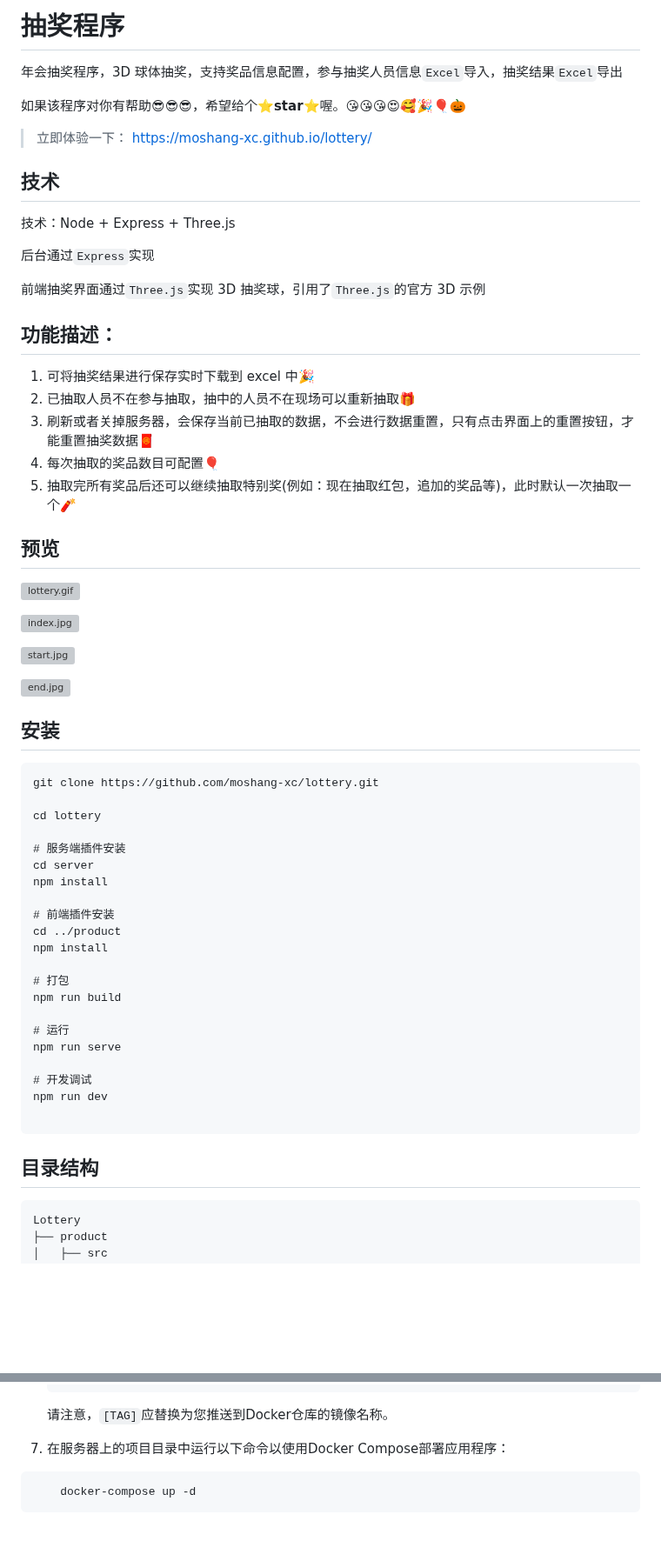
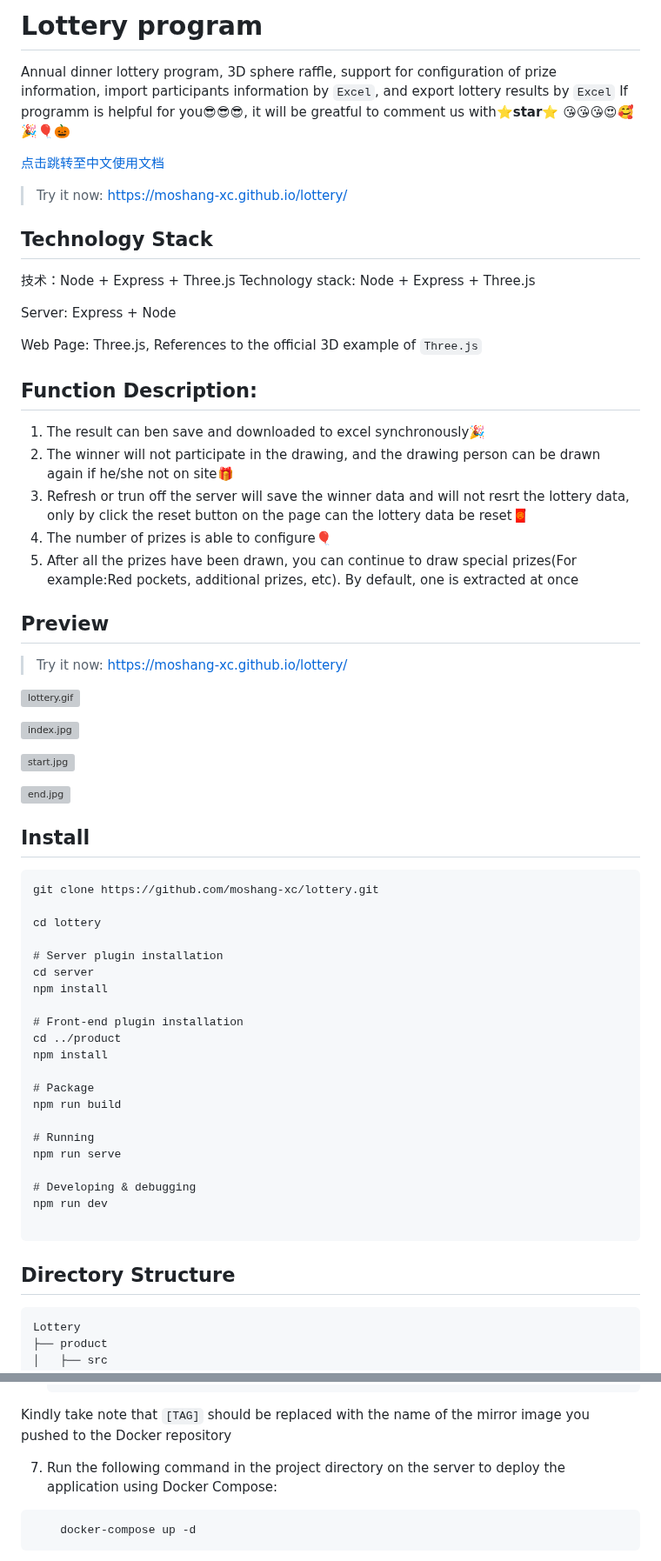
Before and after one commit to Aras-ax/lottery, a Markdown page: README.MD, 2 parts joined by grey strips. Shown at 87% size. Rendered like a GitHub page; blank space fills up the shorter version; grey boxes are pictures that could not be loaded.

````diff
--- a/README.MD
+++ b/README.MD
@@ -1,28 +1,32 @@
-# 抽奖程序
+# Lottery program
 
-年会抽奖程序，3D 球体抽奖，支持奖品信息配置，参与抽奖人员信息`Excel`导入，抽奖结果`Excel`导出
+Annual dinner lottery program, 3D sphere raffle, support for configuration of prize information, import participants information by `Excel`, and export lottery results by `Excel`
+If programm is helpful for you😎😎😎, it will be greatful to comment us with⭐**star**⭐ 😘😘😘😍🥰🎉🎈🎃
 
-如果该程序对你有帮助😎😎😎，希望给个⭐**star**⭐喔。😘😘😘😍🥰🎉🎈🎃
+[点击跳转至中文使用文档](https://github.com/moshang-xc/lottery/blob/master/README-ZH_CN.MD)
 
-> 立即体验一下： [https://moshang-xc.github.io/lottery/](https://moshang-xc.github.io/lottery/)
+> Try it now:  [https://moshang-xc.github.io/lottery/](https://moshang-xc.github.io/lottery/)
 
-## 技术
+## Technology Stack
 
 技术：Node + Express + Three.js
+Technology stack: Node + Express + Three.js
 
-后台通过`Express`实现
+Server: Express + Node
 
-前端抽奖界面通过`Three.js`实现 3D 抽奖球，引用了`Three.js`的官方 3D 示例
+Web Page: Three.js, References to the official 3D example of `Three.js`
 
-## 功能描述：
+## Function Description:
 
-1. 可将抽奖结果进行保存实时下载到 excel 中🎉
-2. 已抽取人员不在参与抽取，抽中的人员不在现场可以重新抽取🎁
-3. 刷新或者关掉服务器，会保存当前已抽取的数据，不会进行数据重置，只有点击界面上的重置按钮，才能重置抽奖数据🧧
-4. 每次抽取的奖品数目可配置🎈
-5. 抽取完所有奖品后还可以继续抽取特别奖(例如：现在抽取红包，追加的奖品等)，此时默认一次抽取一个🧨
+1. The result can ben save and downloaded to excel synchronously🎉
+2. The winner will not participate in the drawing, and the drawing person can be drawn again if he/she not on site🎁
+3. Refresh or trun off the server will save the winner data and will not resrt the lottery data, only by click the reset button on the page can the  lottery data be reset🧧
+4. The number of prizes is able to configure🎈
+5. After all the prizes have been drawn, you can continue to draw special prizes(For example:Red pockets, additional prizes, etc). By default, one is extracted at once
 
-## 预览
+## Preview
+
+> Try it now:  [https://moshang-xc.github.io/lottery/](https://moshang-xc.github.io/lottery/)
 
 ![lottery.gif](https://raw.githubusercontent.com/moshang-xc/blog/master/share/lottery.gif)
 
@@ -32,34 +36,32 @@
 
 ![end.jpg](https://raw.githubusercontent.com/moshang-xc/blog/master/share/end.jpg)
 
-## 安装
-
+## Install
 ```
 git clone https://github.com/moshang-xc/lottery.git
 
 cd lottery
 
-# 服务端插件安装
+# Server plugin installation
 cd server
 npm install
 
-# 前端插件安装
+# Front-end plugin installation
 cd ../product
 npm install
 
-# 打包
+# Package
 npm run build
 
-# 运行
+# Running
 npm run serve
 
-# 开发调试
+# Developing & debugging
 npm run dev
 
 ```
 
-## 目录结构
-
+## Directory Structure
 ```
 Lottery
 ├── product
@@ -214,9 +214,9 @@ const COMPANY = "MoShang";
        restart: always
    ```
 
-   请注意，`[TAG]`应替换为您推送到Docker仓库的镜像名称。
+  Kindly take note that `[TAG]` should be replaced with the name of the mirror image you pushed to the Docker repository
 
-7. 在服务器上的项目目录中运行以下命令以使用Docker Compose部署应用程序：
+7. Run the following command in the project directory on the server to deploy the application using Docker Compose:
 
 ```
 	docker-compose up -d
````
Also changed, not shown: other parts of README.MD (+45 -48 lines), README-ZH_CN.MD (added, +231 -0 lines).
